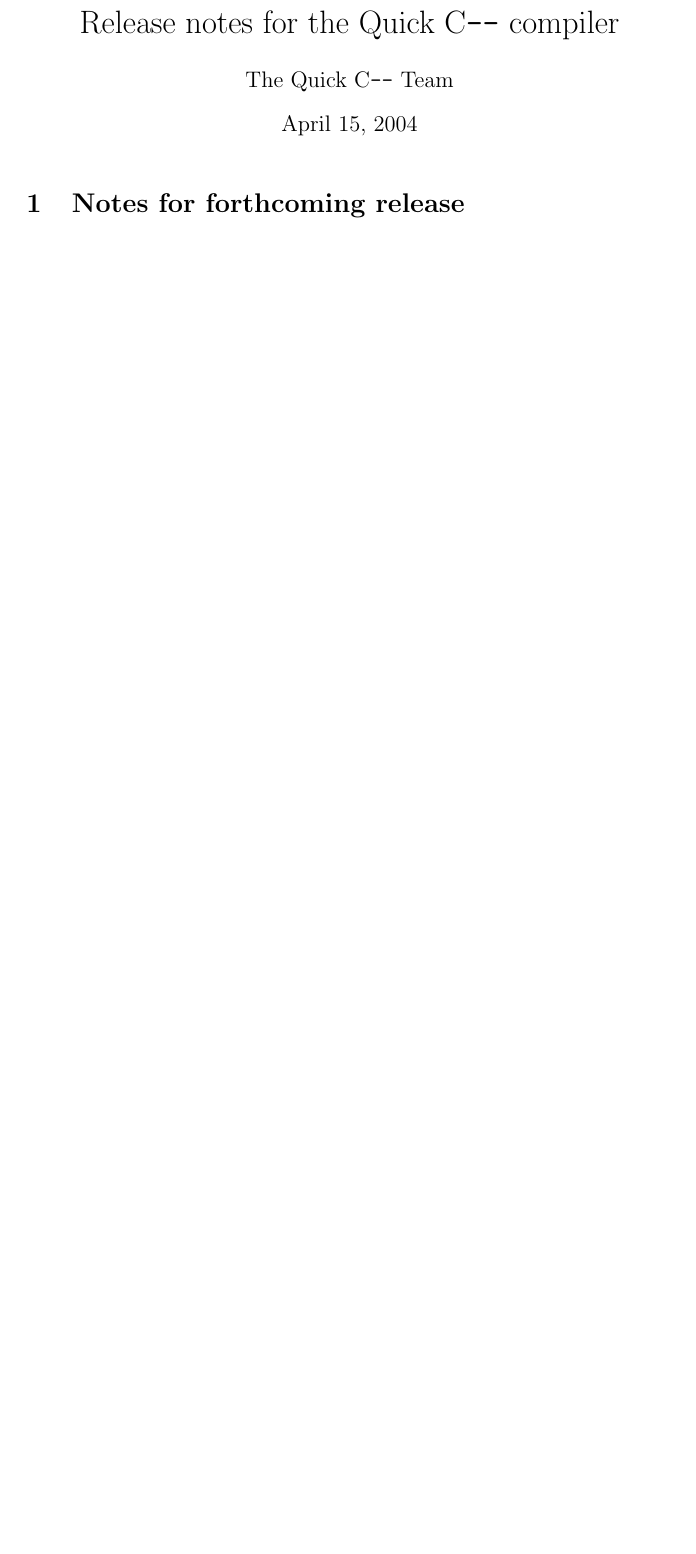
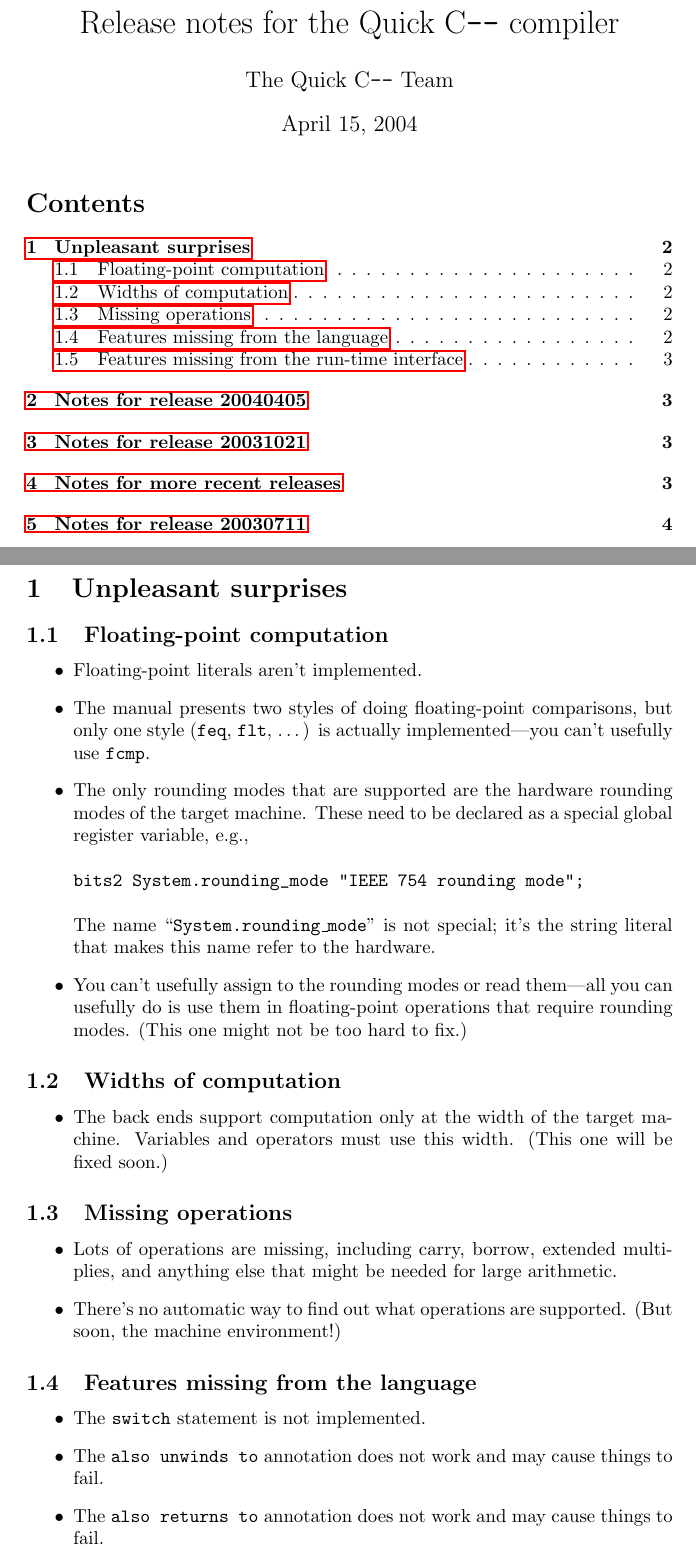
Before and after one commit to nrnrnr/qc--, a LaTeX document (doc/release.tex): part of page 1 of 2 before the commit and two parts of pages 1 and 2 of 4 after it, the two joined at a grey line, cut so that both start at the same text, the shorter picture padded with empty space. Compiled offline with pdfLaTeX.

Commit message:
highlihgt unpleasant surprises

```diff
--- a/doc/release.tex
+++ b/doc/release.tex
@@ -1,4 +1,5 @@
 \documentclass{article}
+\usepackage[hypertex]{hyperref}
 \def\PAL{\mbox{C{\texttt{-{}-}}}}
 % l2h substitution PAL C--
 \title{Release notes for the Quick~{\PAL} compiler}
@@ -8,4 +9,69 @@
 
 \maketitle
 
-\section{Notes for forthcoming release}
+\tableofcontents
+
+\clearpage
+
+\section{Unpleasant surprises}
+
+\subsection{Floating-point computation}
+
+\begin{itemize}
+\item
+Floating-point literals aren't implemented.
+\item
+The manual presents two styles of doing floating-point comparisons,
+but only one style (\texttt{feq}, \texttt{flt}, \ldots) is actually
+implemented---you can't usefully use \texttt{fcmp}.
+\item
+The only rounding modes that are supported are the hardware rounding
+modes of the target machine.
+These need to be declared as a special global register variable, e.g.,
+\begin{verbatim}
+bits2 System.rounding_mode "IEEE 754 rounding mode";
+\end{verbatim}
+The name ``\texttt{System.rounding\_mode}'' is not special; it's the
+string literal that makes this name refer to the hardware.
+\item
+You can't usefully assign to the rounding modes or read them---all you
+can usefully do is use them in floating-point operations that require
+rounding modes.
+(This one might not be too hard to fix.)
+\end{itemize}
+
+\subsection{Widths of computation}
+
+\begin{itemize}
+\item
+The back ends support computation only at the width of the target
+machine.
+Variables and operators must use this width.
+(This one will be fixed soon.)
+\end{itemize}
+
+
+\subsection{Missing operations}
+
+\begin{itemize}
+\item
+Lots of operations are missing, including
+carry, borrow, extended multiplies, and anything else that might be
+needed for large arithmetic.
+\item
+There's no automatic way to find out what operations are supported.
+(But soon, the machine environment!)
+\end{itemize}
+
+\subsection{Features missing from the language}
+
+\begin{itemize}
+\item
+The \texttt{switch} statement is not implemented.
+\item
+The \texttt{also unwinds to} annotation does not work and may cause
+things to fail.
+\item
+The \texttt{also returns to} annotation does not work and may cause
+things to fail.
+\end{itemize}
```
Also changed, not shown: doc/release.tex (13 more changed lines).
